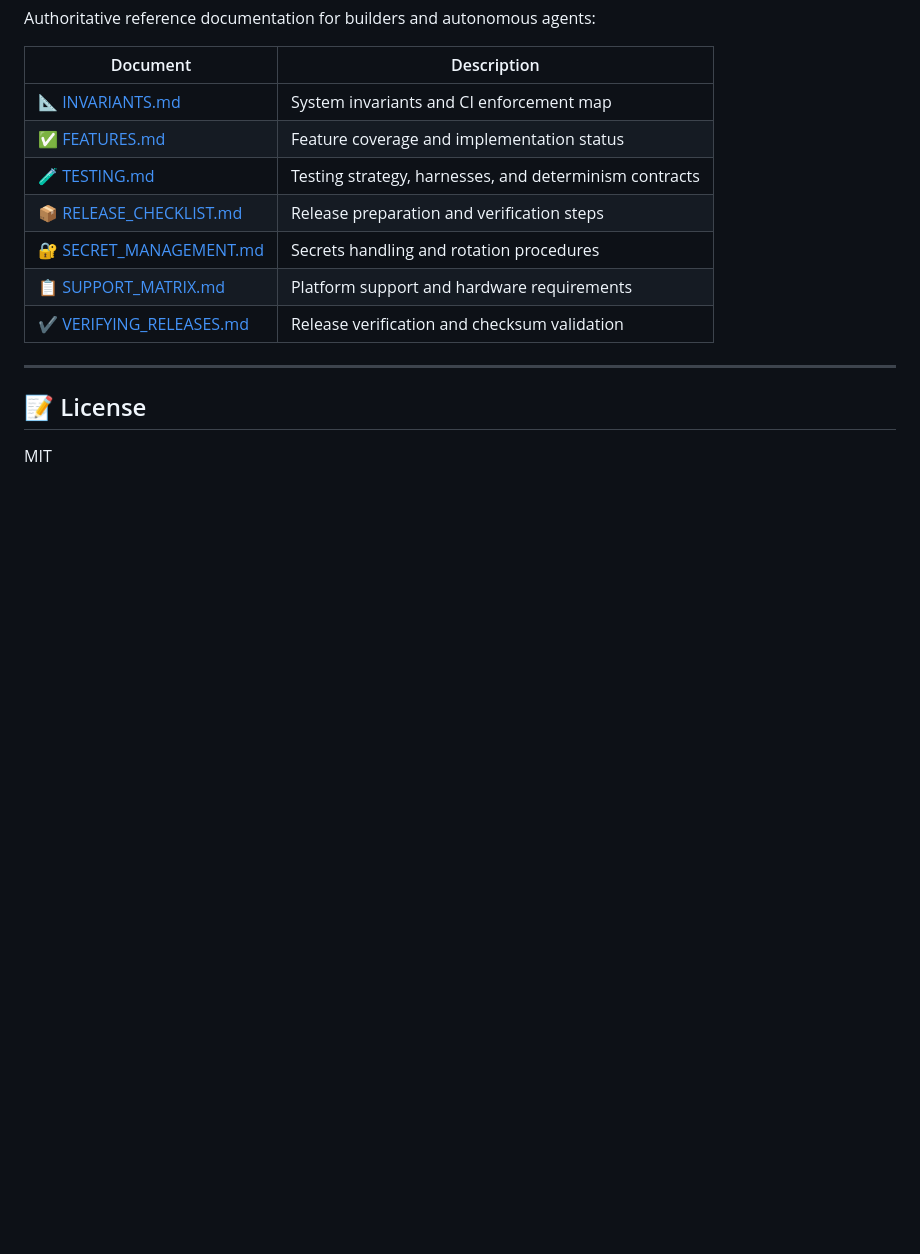
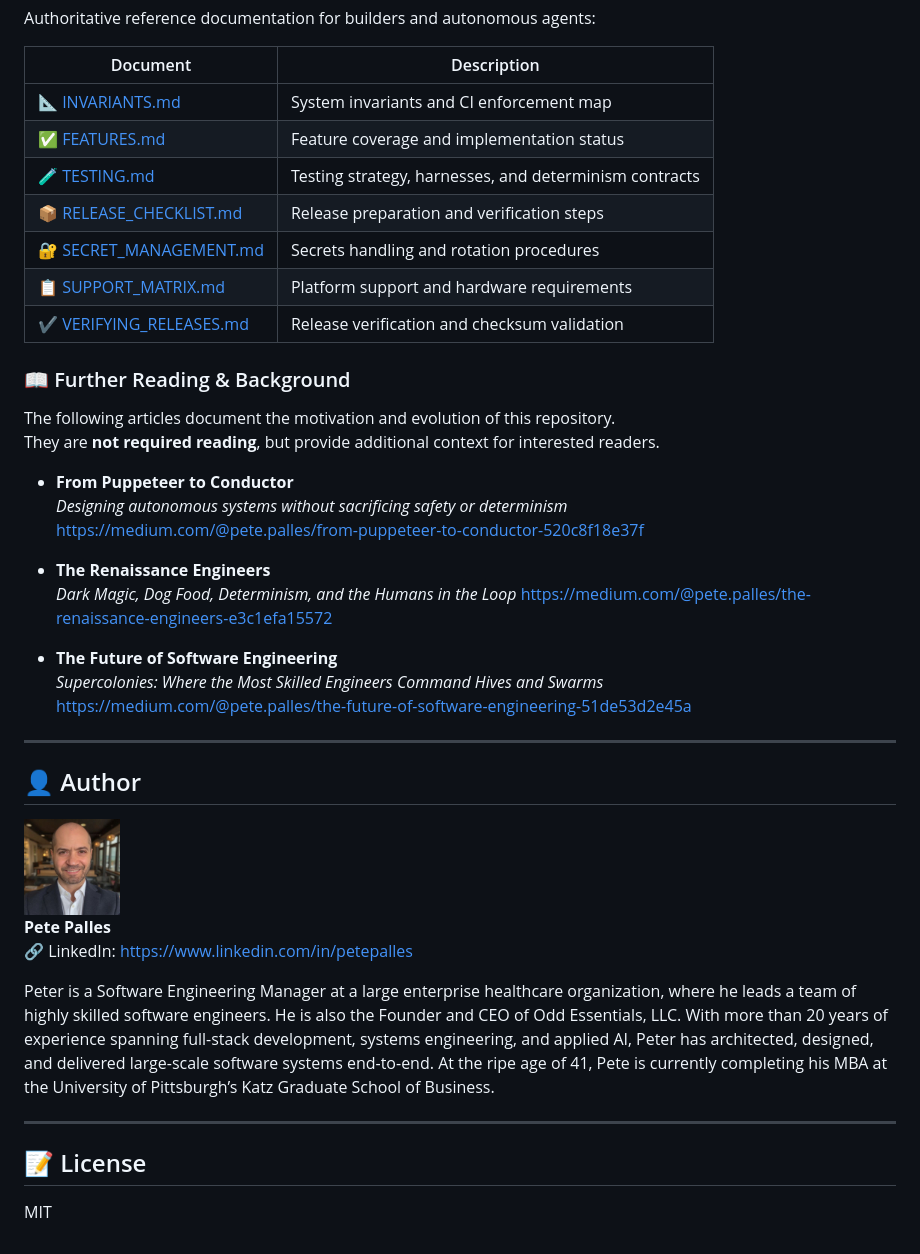
Before and after one commit to oddessentials/odd-demonstration, a Markdown page: README.md, the part around the change. Drawn GitHub-style; pictures changed too: docs/img/pete-palles-512.jpg (added); blank space fills up the shorter version.

Commit message:
docs: update readme with author

```diff
--- a/README.md
+++ b/README.md
@@ -428,6 +428,34 @@ Authoritative reference documentation for builders and autonomous agents:
 | [📋 SUPPORT_MATRIX.md](./docs/agents/SUPPORT_MATRIX.md)         | Platform support and hardware requirements             |
 | [✔️ VERIFYING_RELEASES.md](./docs/agents/VERIFYING_RELEASES.md) | Release verification and checksum validation           |
 
+### 📖 Further Reading & Background
+
+The following articles document the motivation and evolution of this repository.
+They are **not required reading**, but provide additional context for interested readers.
+
+- **From Puppeteer to Conductor**
+  _Designing autonomous systems without sacrificing safety or determinism_
+  https://medium.com/@pete.palles/from-puppeteer-to-conductor-520c8f18e37f
+
+- **The Renaissance Engineers**
+  _Dark Magic, Dog Food, Determinism, and the Humans in the Loop_
+  https://medium.com/@pete.palles/the-renaissance-engineers-e3c1efa15572
+
+- **The Future of Software Engineering**
+  _Supercolonies: Where the Most Skilled Engineers Command Hives and Swarms_
+  https://medium.com/@pete.palles/the-future-of-software-engineering-51de53d2e45a
+
+---
+
+## 👤 Author
+
+<img src="docs/img/pete-palles-512.jpg" alt="Pete Palles" width="96" style="border-radius:50%;" />
+
+**Pete Palles**
+🔗 LinkedIn: https://www.linkedin.com/in/petepalles
+
+Peter is a Software Engineering Manager at a large enterprise healthcare organization, where he leads a team of highly skilled software engineers. He is also the Founder and CEO of Odd Essentials, LLC. With more than 20 years of experience spanning full-stack development, systems engineering, and applied AI, Peter has architected, designed, and delivered large-scale software systems end-to-end. At the ripe age of 41, Pete is currently completing his MBA at the University of Pittsburgh’s Katz Graduate School of Business.
+
 ---
 
 ## 📝 License
```
